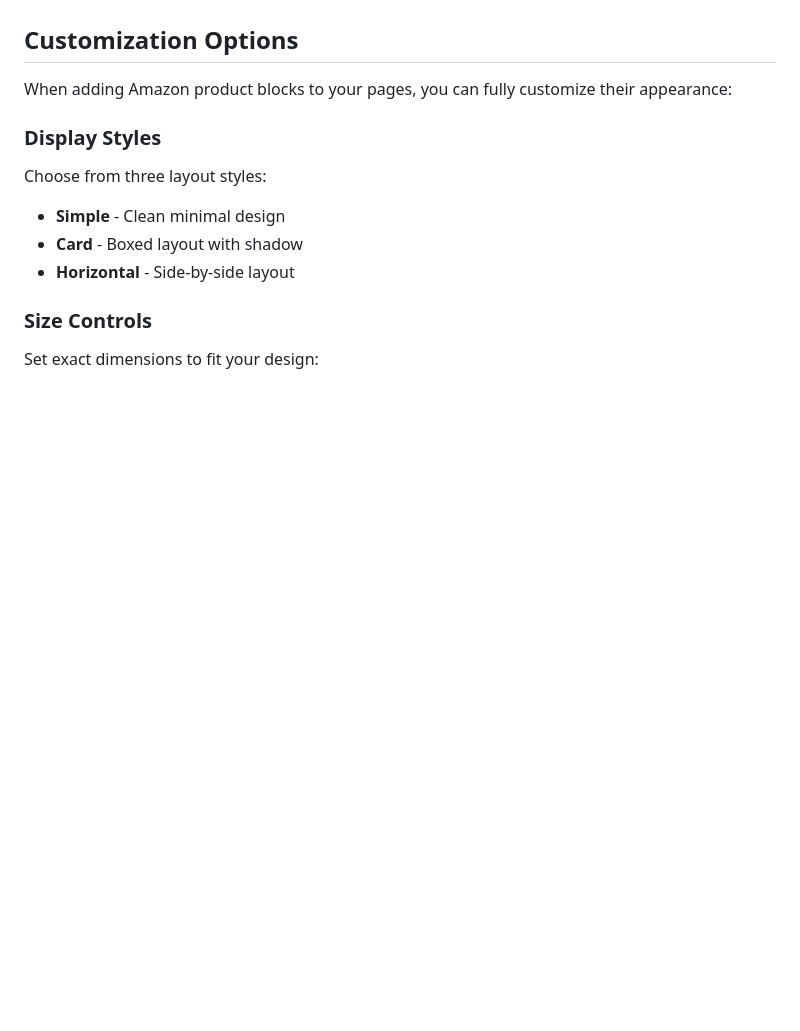
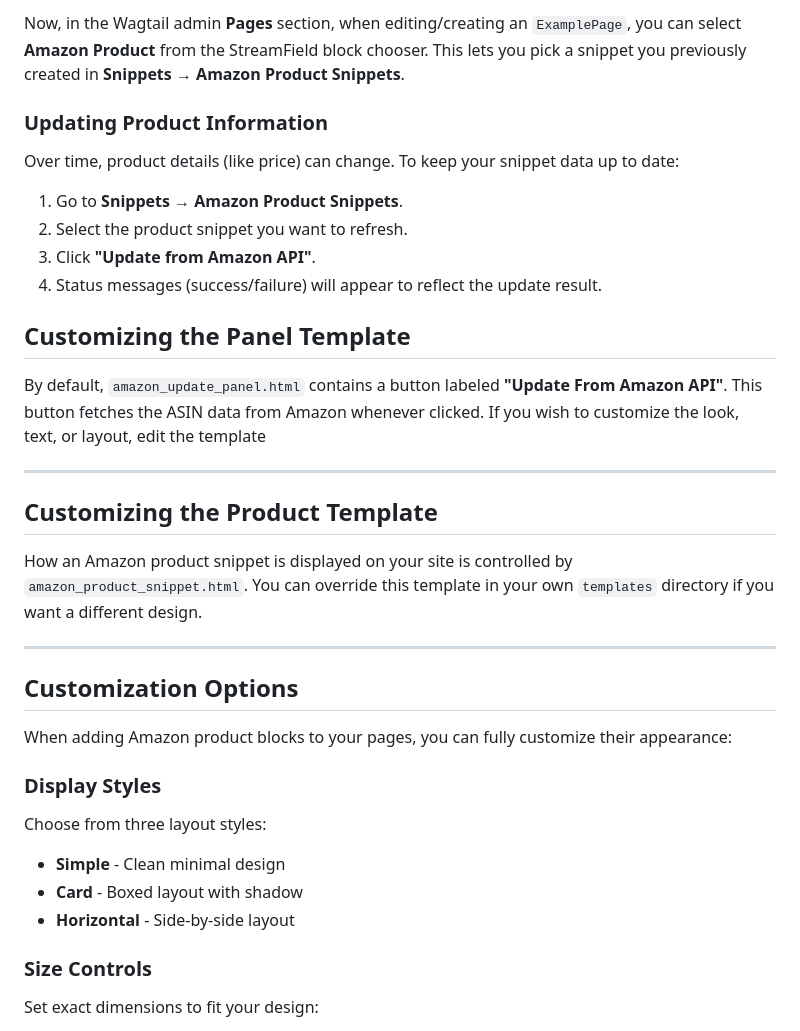
Before and after one commit to ravigupta-art/wagtail-amazon-paapi, a Markdown page: README.md, the part around one of its changes. Drawn GitHub-style; blank space fills up the shorter version.

```diff
--- a/README.md
+++ b/README.md
@@ -84,3 +139,25 @@ python manage.py migrate
+Now, in the Wagtail admin **Pages** section, when editing/creating an `ExamplePage`, you can select **Amazon Product** from the StreamField block chooser. This lets you pick a snippet you previously created in **Snippets** → **Amazon Product Snippets**.
+
+### Updating Product Information
+
+Over time, product details (like price) can change. To keep your snippet data up to date:
+
+1. Go to **Snippets** → **Amazon Product Snippets**.
+2. Select the product snippet you want to refresh.
+3. Click **"Update from Amazon API"**.
+4. Status messages (success/failure) will appear to reflect the update result.
+
+## Customizing the Panel Template
+
+By default, `amazon_update_panel.html` contains a button labeled **"Update From Amazon API"**. This button fetches the ASIN data from Amazon whenever clicked. If you wish to customize the look, text, or layout, edit the template
+
+---
+
+## Customizing the Product Template
+
+How an Amazon product snippet is displayed on your site is controlled by `amazon_product_snippet.html`. You can override this template in your own `templates` directory if you want a different design.
+
+---
 
 ## Customization Options
 
```
Also changed, not shown: other parts of README.md (+68 -13 lines).
